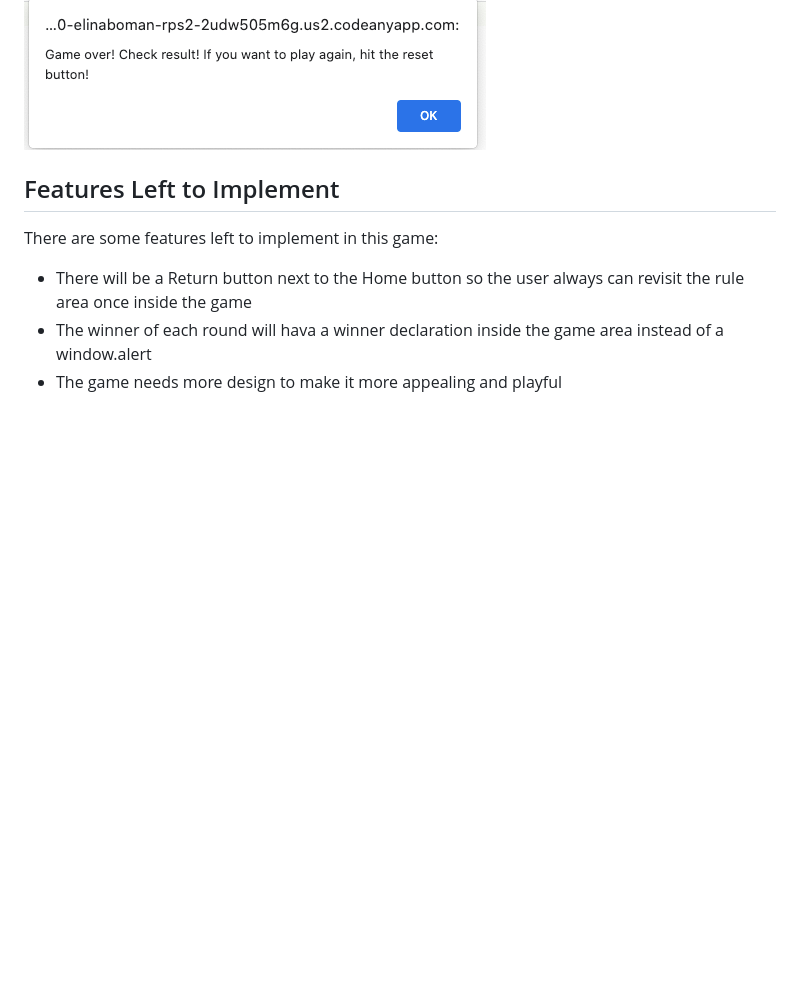
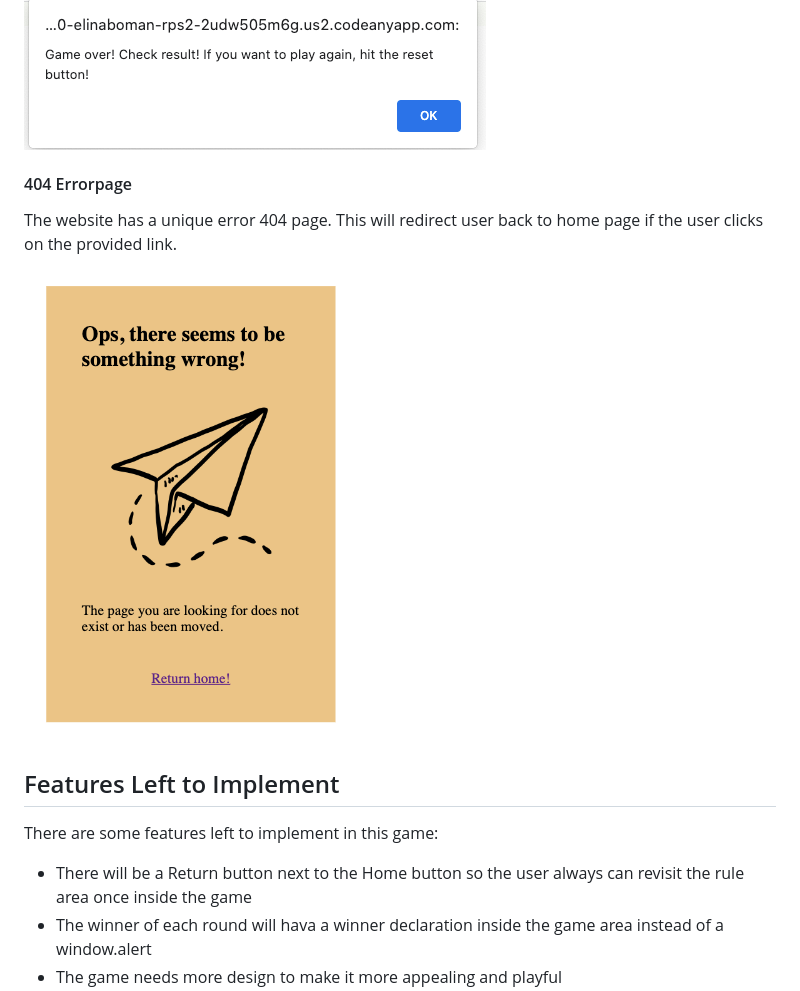
Before and after one commit to ElinaBoman/rps2, a Markdown page: README.md, the part around the change. GitHub-like rendering; pictures changed too: docs./errorpage.png (added); blank space fills up the shorter version.

Commit message:
Added error 404 image to docs, added information about error 404 in readme features

```diff
--- a/README.md
+++ b/README.md
@@ -45,6 +45,12 @@ The game area exist of two closed boxes that displays the user and the computer
 
 ![Game](/docs./gamearea.png)
 ![Game](/docs./alertmessage.png)
+
+#### 404 Errorpage
+
+The website has a unique error 404 page. This will redirect user back to home page if the user clicks on the provided link.
+
+![Game](/docs./errorpage.png)
 
 ## Features Left to Implement
 There are some features left to implement in this game:
```
